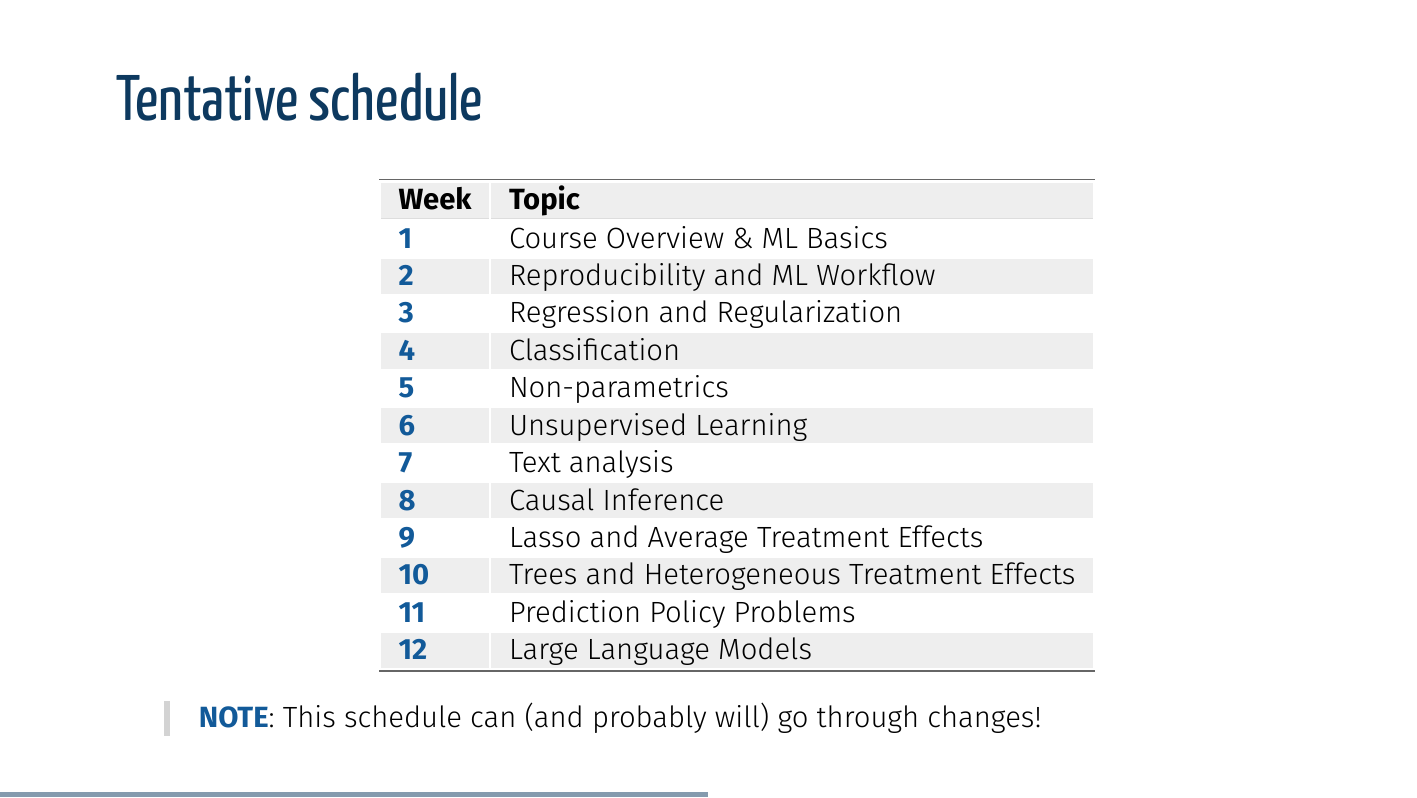
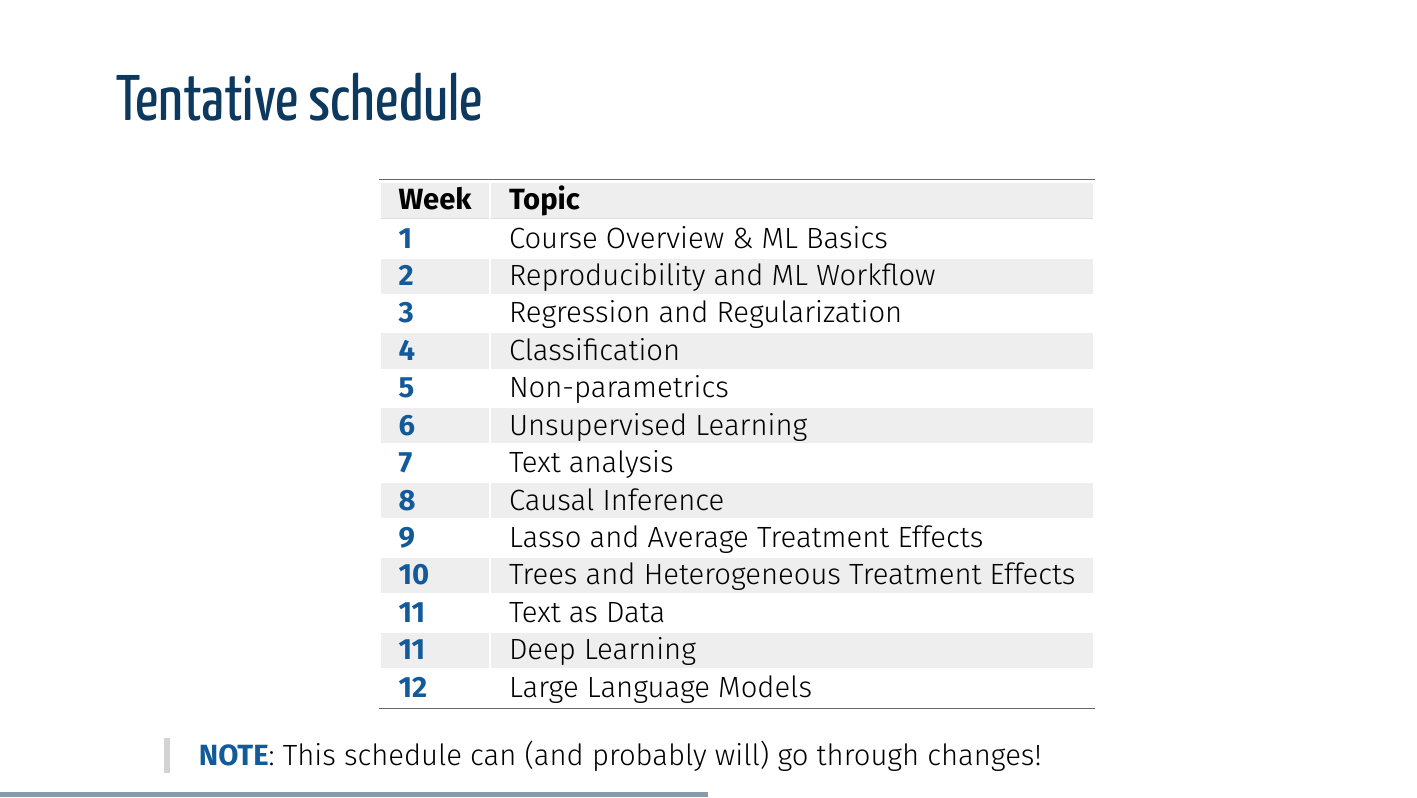
Before and after one commit to ml4econ/lecture-notes-2025, an R Markdown document (01-overview/01-overview.Rmd): page 13 of 26. The pictures show the output file 01-overview/01-overview.pdf that the author committed with the source.

Commit message:
updated 1st lecture

```diff
--- a/01-overview/01-overview.Rmd
+++ b/01-overview/01-overview.Rmd
@@ -212,7 +212,8 @@ This course deliberately excludes:
 | [**8**](#week-7)      | Causal Inference                           |
 | [**9**](#week-8)      | Lasso and Average Treatment Effects        |
 | [**10**](#week-9)     | Trees and Heterogeneous Treatment Effects  |
-| [**11**](#week-10)    | Prediction Policy Problems                 |
+| [**11**](#week-10)    | Text as Data                               |
+| [**11**](#week-10)    | Deep Learning                              |
 | [**12**](#week-11)    | Large Language Models                      |
 
 
```
Also changed, not shown: 01-overview/01-overview.html, 01-overview/01-overview.pdf.
